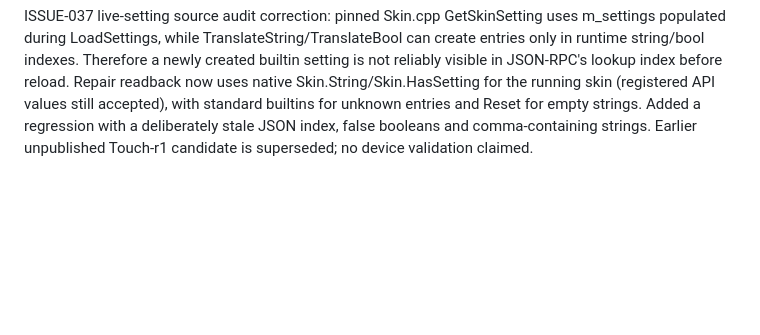
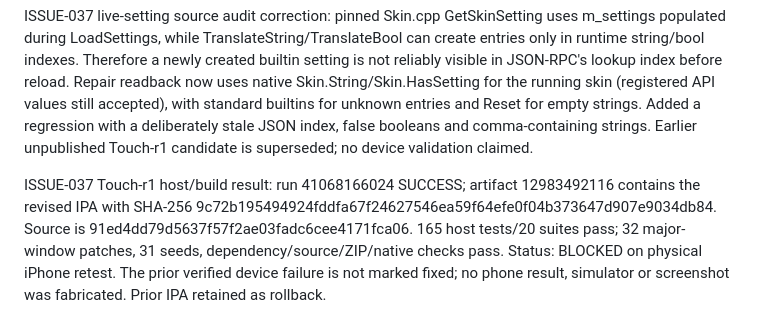
Before and after one commit to onlykappa/Kodi-Ios, a Markdown page: docs/ISSUES.md, the part around the change. Drawn GitHub-style; blank space fills up the shorter version.

Commit message:
Update docs/ISSUES.md with verified Touch-r1 build and device retest boundary

```diff
--- a/docs/ISSUES.md
+++ b/docs/ISSUES.md
@@ -277,3 +277,5 @@ Severity: HIGH if shipped. Status: COMPLETE on host; no broad candidate IPA was
 ISSUE-037 portability audit: canonicalize trusted Kodi VFS profile/home roots before checking child symlinks, and require profile within app home. Platform-level path aliases must not be mistaken for an owner skin symlink; child/file symlink rejection remains. No actual iPhone root path is available or inferred from the screenshot.
 
 ISSUE-037 live-setting source audit correction: pinned Skin.cpp GetSkinSetting uses m_settings populated during LoadSettings, while TranslateString/TranslateBool can create entries only in runtime string/bool indexes. Therefore a newly created builtin setting is not reliably visible in JSON-RPC's lookup index before reload. Repair readback now uses native Skin.String/Skin.HasSetting for the running skin (registered API values still accepted), with standard builtins for unknown entries and Reset for empty strings. Added a regression with a deliberately stale JSON index, false booleans and comma-containing strings. Earlier unpublished Touch-r1 candidate is superseded; no device validation claimed.
+
+ISSUE-037 Touch-r1 host/build result: run 41068166024 SUCCESS; artifact 12983492116 contains the revised IPA with SHA-256 9c72b195494924fddfa67f24627546ea59f64efe0f04b373647d907e9034db84. Source is 91ed4dd79d5637f57f2ae03fadc6cee4171fca06. 165 host tests/20 suites pass; 32 major-window patches, 31 seeds, dependency/source/ZIP/native checks pass. Status: BLOCKED on physical iPhone retest. The prior verified device failure is not marked fixed; no phone result, simulator or screenshot was fabricated. Prior IPA retained as rollback.
```
